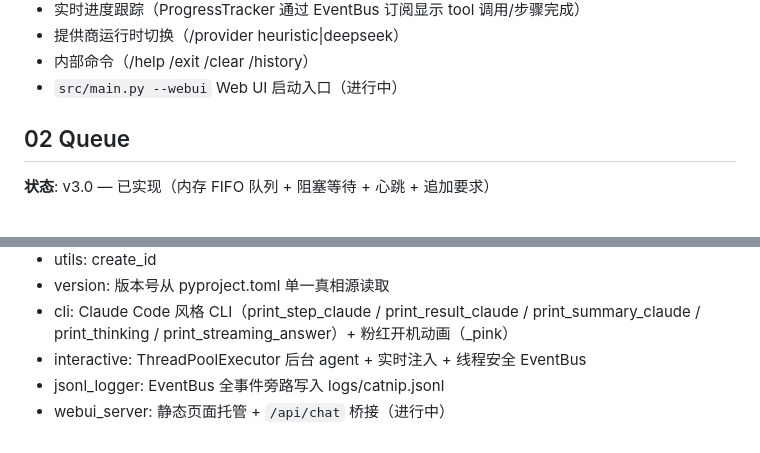
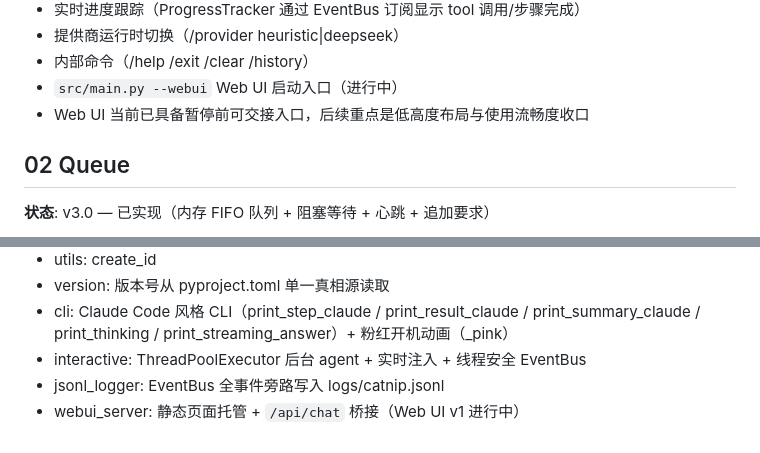
Before and after one commit to howtio/catnipthon, a Markdown page: docs/LAYER_STATUS.md, 2 parts joined by grey strips. Drawn GitHub-style.

```diff
--- a/docs/LAYER_STATUS.md
+++ b/docs/LAYER_STATUS.md
@@ -18,6 +18,7 @@
 - 提供商运行时切换（/provider heuristic|deepseek）
 - 内部命令（/help /exit /clear /history）
 - `src/main.py --webui` Web UI 启动入口（进行中）
+- Web UI 当前已具备暂停前可交接入口，后续重点是低高度布局与使用流畅度收口
 
 ## 02 Queue
 
@@ -158,4 +159,4 @@
 - cli: Claude Code 风格 CLI（print_step_claude / print_result_claude / print_summary_claude / print_thinking / print_streaming_answer）+ 粉红开机动画（_pink）
 - interactive: ThreadPoolExecutor 后台 agent + 实时注入 + 线程安全 EventBus
 - jsonl_logger: EventBus 全事件旁路写入 logs/catnip.jsonl
-- webui_server: 静态页面托管 + `/api/chat` 桥接（进行中）
+- webui_server: 静态页面托管 + `/api/chat` 桥接（Web UI v1 进行中）
```
Also changed, not shown: docs/DEV_PROGRESS.md (+25 -11 lines), docs/LOG.md (+6 -4 lines).
